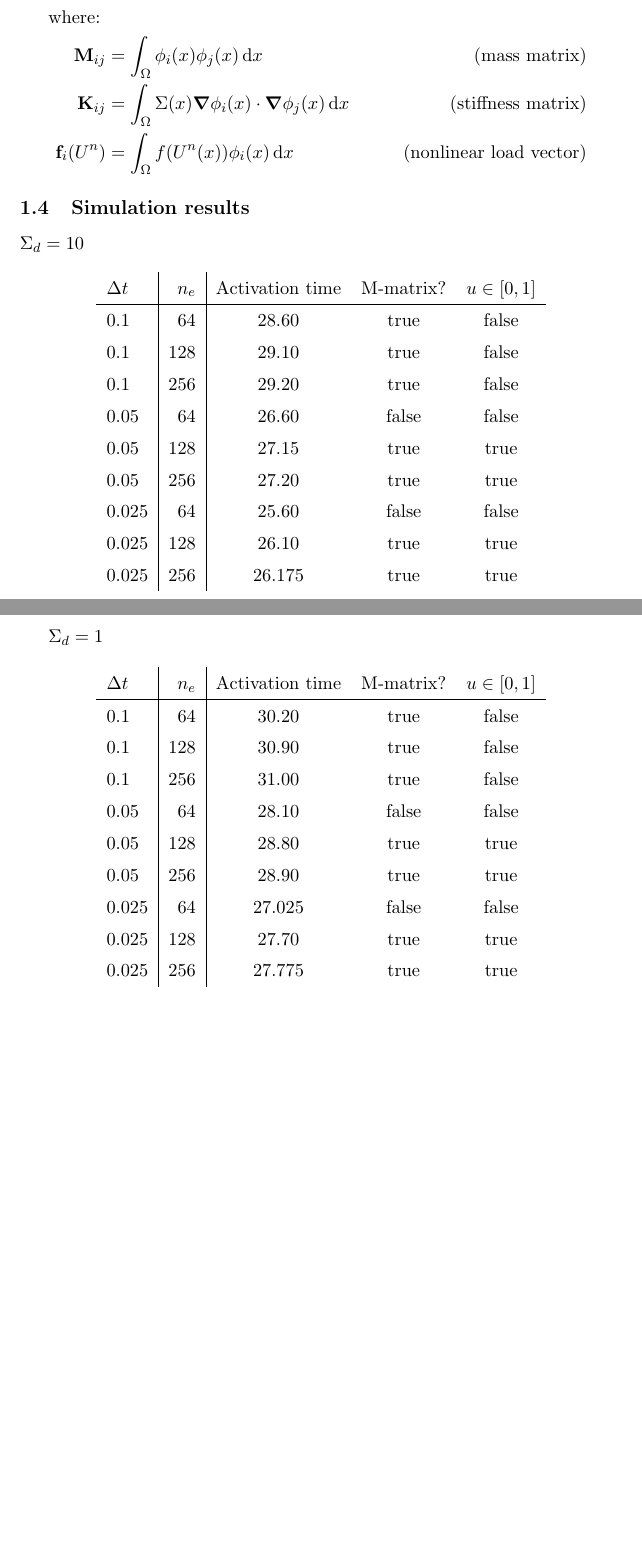
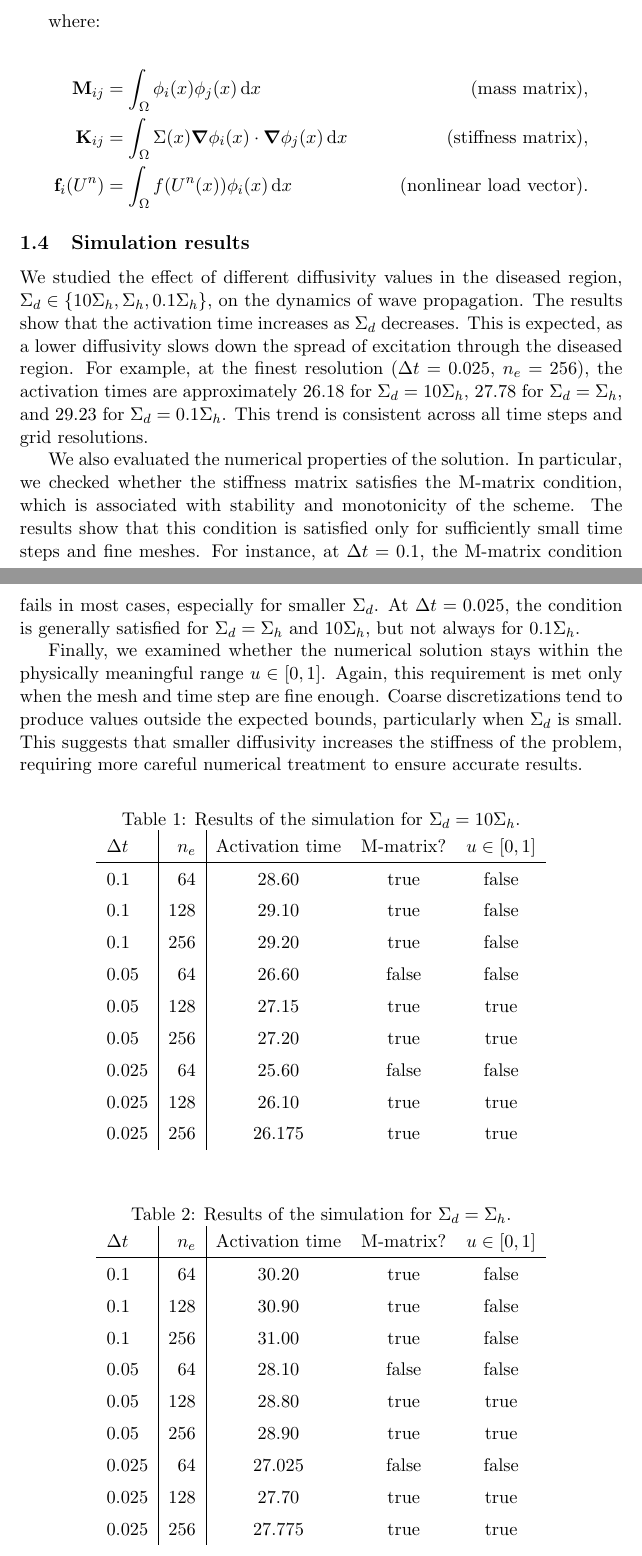
Before and after one commit to ShadowDragon5/MonodomainProject, a LaTeX document (report/Project.tex): two parts of pages 3 and 4 of 5 before the commit and two parts of pages 3 and 4 of 6 after it, joined at a grey line, cut so that both start at the same text, the shorter picture padded with empty space. Compiled offline with pdfLaTeX.

Commit message:
Update the report

```diff
--- a/report/Project.tex
+++ b/report/Project.tex
@@ -140,18 +142,44 @@ each time step:
 \end{align*}
 
 where:
+
 \begin{align*}
-	\mathbf M_{ij}   & = \int_\Omega \phi_i(x) \phi_j(x)\,\diffd x \quad                             & \text{(mass matrix)}           \\
-	\mathbf K_{ij}   & = \int_\Omega \Sigma(x) \grad \phi_i(x) \cdot \grad \phi_j(x)\,\diffd x \quad & \text{(stiffness matrix)}      \\
-	\mathbf f_i(U^n) & = \int_\Omega f(U^n(x)) \phi_i(x)\,\diffd x \quad                             & \text{(nonlinear load vector)}
+	\mathbf M_{ij}   & = \int_\Omega \phi_i(x) \phi_j(x)\,\diffd x \quad                             & \text{(mass matrix)},           \\
+	\mathbf K_{ij}   & = \int_\Omega \Sigma(x) \grad \phi_i(x) \cdot \grad \phi_j(x)\,\diffd x \quad & \text{(stiffness matrix)},      \\
+	\mathbf f_i(U^n) & = \int_\Omega f(U^n(x)) \phi_i(x)\,\diffd x \quad                             & \text{(nonlinear load vector)}.
 \end{align*}
-
 
 \subsection{Simulation results}
 
-$\Sigma_d = 10$
+We studied the effect of different diffusivity values in the diseased region,
+$\Sigma_d \in \qty{10\Sigma_h, \Sigma_h, 0.1\Sigma_h}$, on the dynamics of wave
+propagation. The results show that the activation time increases as $\Sigma_d$
+decreases. This is expected, as a lower diffusivity slows down the spread of
+excitation through the diseased region. For example, at the finest resolution
+($\Delta t = 0.025$, $n_e = 256$), the activation times are approximately 26.18
+for $\Sigma_d = 10\Sigma_h$, 27.78 for $\Sigma_d = \Sigma_h$, and 29.23 for
+$\Sigma_d = 0.1\Sigma_h$. This trend is consistent across all time steps and
+grid resolutions.
+
+We also evaluated the numerical properties of the solution. In particular, we
+checked whether the stiffness matrix satisfies the M-matrix condition, which is
+associated with stability and monotonicity of the scheme. The results show that
+this condition is satisfied only for sufficiently small time steps and fine
+meshes. For instance, at $\Delta t = 0.1$, the M-matrix condition fails in most
+cases, especially for smaller $\Sigma_d$. At $\Delta t = 0.025$, the condition
+is generally satisfied for $\Sigma_d = \Sigma_h$ and $10\Sigma_h$, but not
+always for $0.1\Sigma_h$.
+
+Finally, we examined whether the numerical solution stays within the physically
+meaningful range $u \in [0, 1]$. Again, this requirement is met only when the
+mesh and time step are fine enough. Coarse discretizations tend to produce
+values outside the expected bounds, particularly when $\Sigma_d$ is small. This
+suggests that smaller diffusivity increases the stiffness of the problem,
+requiring more careful numerical treatment to ensure accurate results.
+
 \begin{table}[H]
 	\centering
+	\caption{Results of the simulation for $\Sigma_d = 10\Sigma_h$.}
 	\begin{tabular}{l|r|ccc}
 		$\Delta t$ & $n_e$ & Activation time & M-matrix? & $u \in [0, 1]$ \\
 		\hline
@@ -167,9 +195,9 @@ $\Sigma_d = 10$
 	\end{tabular}
 \end{table}
 
-$\Sigma_d = 1$
 \begin{table}[H]
 	\centering
+	\caption{Results of the simulation for $\Sigma_d = \Sigma_h$.}
 	\begin{tabular}{l|r|ccc}
 		$\Delta t$ & $n_e$ & Activation time & M-matrix? & $u \in [0, 1]$ \\
 		\hline
```
Also changed, not shown: report/Project.pdf, report/Project.tex (39 more changed lines), 3 other files.
